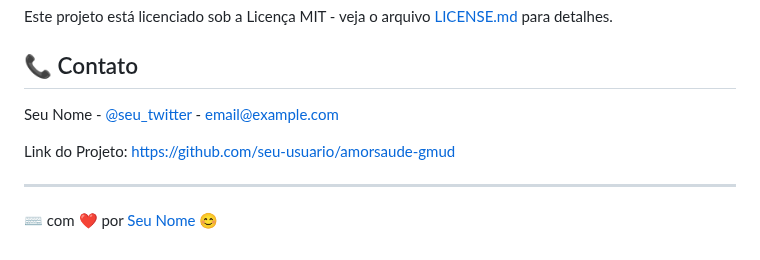
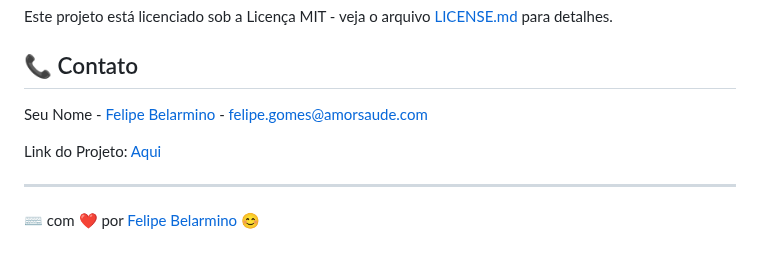
Before and after one commit to techamorsaude/gmud-generator, a Markdown page: README.md, the part around the change. Rendered like a GitHub page.

```diff
--- a/README.md
+++ b/README.md
@@ -83,10 +83,10 @@ Este projeto está licenciado sob a Licença MIT - veja o arquivo [LICENSE.md](L
 
 ## 📞 Contato
 
-Seu Nome - [@seu_twitter](https://twitter.com/seu_twitter) - email@example.com
+Seu Nome - [Felipe Belarmino](https://www.linkedin.com/in/felipe-belarmino/) - felipe.gomes@amorsaude.com
 
-Link do Projeto: [https://github.com/seu-usuario/amorsaude-gmud](https://github.com/seu-usuario/amorsaude-gmud)
+Link do Projeto: [Aqui](https://github.com/techamorsaude/gmud-generator)
 
 ---
 
-⌨️ com ❤️ por [Seu Nome](https://github.com/seu-usuario) 😊
+⌨️ com ❤️ por [Felipe Belarmino](https://github.com/felipebelarmino) 😊
```
